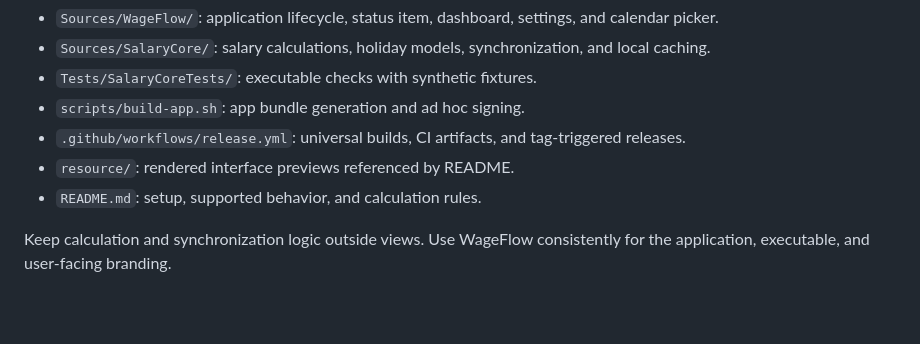
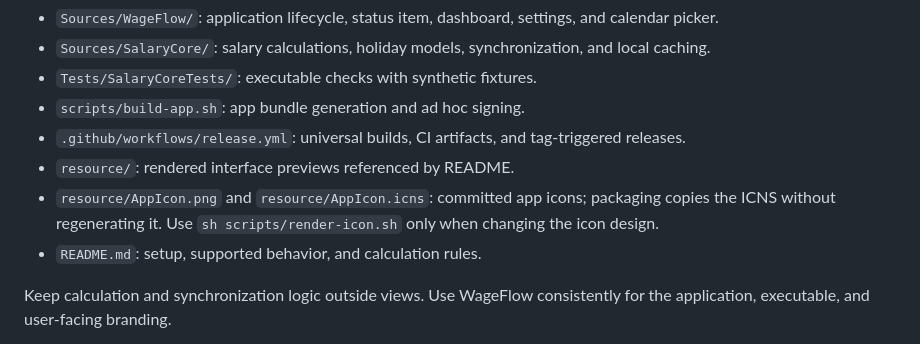
Before and after one commit to fairyming/WageFlow, a Markdown page: AGENTS.md, the part around the change. Drawn GitHub-style; blank space fills up the shorter version.

```diff
--- a/AGENTS.md
+++ b/AGENTS.md
@@ -10,6 +10,7 @@ WageFlow is a native macOS menu-bar salary dashboard using SwiftUI and AppKit, w
 - `scripts/build-app.sh`: app bundle generation and ad hoc signing.
 - `.github/workflows/release.yml`: universal builds, CI artifacts, and tag-triggered releases.
 - `resource/`: rendered interface previews referenced by README.
+- `resource/AppIcon.png` and `resource/AppIcon.icns`: committed app icons; packaging copies the ICNS without regenerating it. Use `sh scripts/render-icon.sh` only when changing the icon design.
 - `README.md`: setup, supported behavior, and calculation rules.
 
 Keep calculation and synchronization logic outside views. Use WageFlow consistently for the application, executable, and user-facing branding.
```
Also changed, not shown: README.md (+4 -0 lines), resource/AppIcon.png (added), 5 other files.
